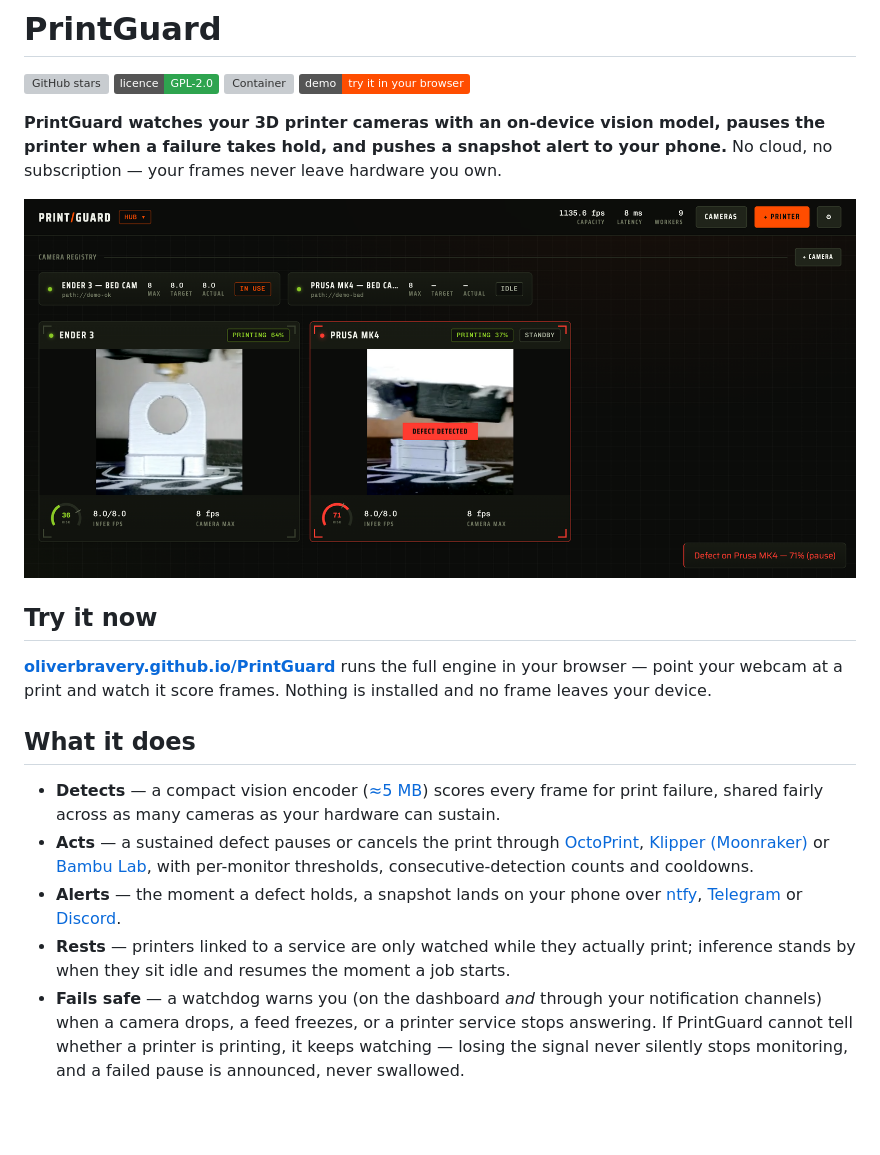
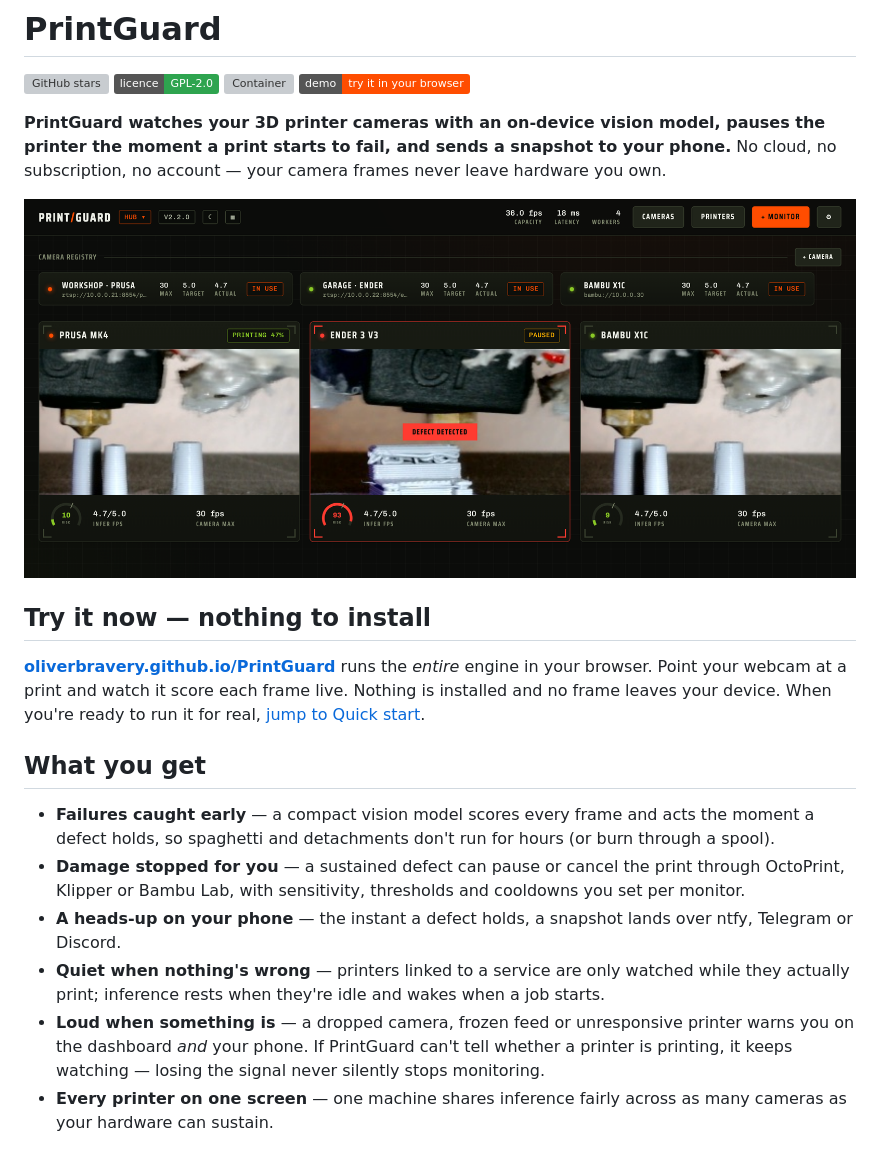
Before and after one commit to oliverbravery/PrintGuard, a Markdown page: README.md, the part around one of its changes. Drawn GitHub-style; pictures changed too: docs/assets/dashboard.png; badges without logos; blank space fills up the shorter version; grey boxes are pictures that could not be loaded.

```diff
--- a/README.md
+++ b/README.md
@@ -6,6 +6,6 @@
 [![Live demo](https://img.shields.io/badge/demo-try_it_in_your_browser-ff4d00)](https://oliverbravery.github.io/PrintGuard/)
 
 **PrintGuard watches your 3D printer cameras with an on-device vision model, pauses the
-printer when a failure takes hold, and pushes a snapshot alert to your phone.** No cloud,
-no subscription — your frames never leave hardware you own.
+printer the moment a print starts to fail, and sends a snapshot to your phone.** No cloud, no
+subscription, no account — your camera frames never leave hardware you own.
 
@@ -13,23 +13,25 @@ no subscription — your frames never leave hardware you own.
 
-## Try it now
+## Try it now — nothing to install
 
-**[oliverbravery.github.io/PrintGuard](https://oliverbravery.github.io/PrintGuard/)** runs
-the full engine in your browser — point your webcam at a print and watch it score frames.
-Nothing is installed and no frame leaves your device.
+**[oliverbravery.github.io/PrintGuard](https://oliverbravery.github.io/PrintGuard/)** runs the
+*entire* engine in your browser. Point your webcam at a print and watch it score each frame
+live. Nothing is installed and no frame leaves your device. When you're ready to run it for
+real, [jump to Quick start](#quick-start).
 
-## What it does
+## What you get
 
-- **Detects** — a compact vision encoder ([≈5 MB](#the-model)) scores every frame for
-  print failure, shared fairly across as many cameras as your hardware can sustain.
-- **Acts** — a sustained defect pauses or cancels the print through
-  [OctoPrint](https://octoprint.org), [Klipper (Moonraker)](https://moonraker.readthedocs.io)
-  or [Bambu Lab](https://github.com/Doridian/OpenBambuAPI), with per-monitor thresholds,
-  consecutive-detection counts and cooldowns.
-- **Alerts** — the moment a defect holds, a snapshot lands on your phone over
-  [ntfy](https://ntfy.sh), [Telegram](https://telegram.org) or [Discord](https://discord.com).
-- **Rests** — printers linked to a service are only watched while they actually print;
-  inference stands by when they sit idle and resumes the moment a job starts.
-- **Fails safe** — a watchdog warns you (on the dashboard *and* through your notification
-  channels) when a camera drops, a feed freezes, or a printer service stops answering.
-  If PrintGuard cannot tell whether a printer is printing, it keeps watching — losing the
-  signal never silently stops monitoring, and a failed pause is announced, never swallowed.
+- **Failures caught early** — a compact vision model scores every frame and acts the moment a
+  defect holds, so spaghetti and detachments don't run for hours (or burn through a spool).
+- **Damage stopped for you** — a sustained defect can pause or cancel the print through
+  OctoPrint, Klipper or Bambu Lab, with sensitivity, thresholds and cooldowns you set per
+  monitor.
+- **A heads-up on your phone** — the instant a defect holds, a snapshot lands over ntfy,
+  Telegram or Discord.
+- **Quiet when nothing's wrong** — printers linked to a service are only watched while they
+  actually print; inference rests when they're idle and wakes when a job starts.
+- **Loud when something is** — a dropped camera, frozen feed or unresponsive printer warns you
+  on the dashboard *and* your phone. If PrintGuard can't tell whether a printer is printing,
+  it keeps watching — losing the signal never silently stops monitoring.
+- **Every printer on one screen** — one machine shares inference fairly across as many cameras
+  as your hardware can sustain.
+
```
Also changed, not shown: other parts of README.md (+63 -111 lines), CONTRIBUTING.md (+14 -0 lines), docs/printers.md (added, +72 -0 lines), docs/assets/customise.png (added), docs/assets/dashboard-light.png (added), docs/assets/printer-detail.png, web/screenshots/frames/defect.jpg (added), web/screenshots/frames/healthy.jpg (added), 5 other files.
